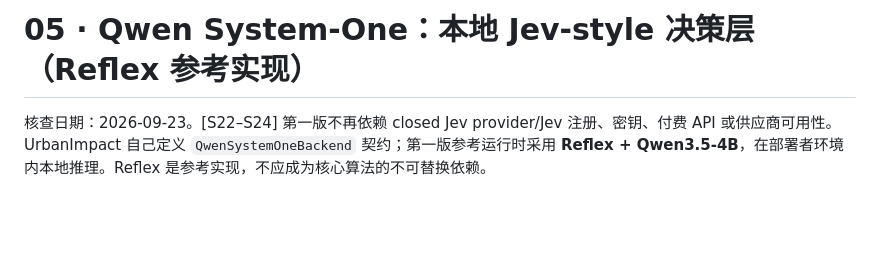
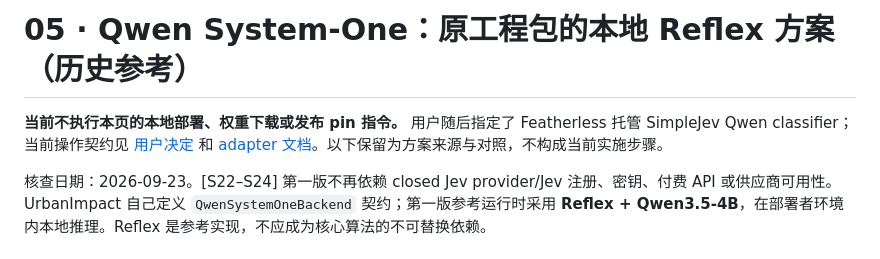
Before and after one commit to LN6666/CiviFlux, a Markdown page: docs/05_QWEN_SYSTEM_ONE.md, the part around the change. Drawn GitHub-style; blank space fills up the shorter version.

Commit message:
Mark legacy local Qwen instructions as superseded

```diff
--- a/docs/05_QWEN_SYSTEM_ONE.md
+++ b/docs/05_QWEN_SYSTEM_ONE.md
@@ -1,4 +1,6 @@
-# 05 · Qwen System-One：本地 Jev-style 决策层（Reflex 参考实现）
+# 05 · Qwen System-One：原工程包的本地 Reflex 方案（历史参考）
+
+**当前不执行本页的本地部署、权重下载或发布 pin 指令。** 用户随后指定了 Featherless 托管 SimpleJev Qwen classifier；当前操作契约见 [用户决定](../execution/USER_DECISIONS.md) 和 [adapter 文档](../adapters/system_one/README.md)。以下保留为方案来源与对照，不构成当前实施步骤。
 
 核查日期：2026-09-23。[S22–S24] 第一版不再依赖 closed Jev provider/Jev 注册、密钥、付费 API 或供应商可用性。UrbanImpact 自己定义 `QwenSystemOneBackend` 契约；第一版参考运行时采用 **Reflex + Qwen3.5-4B**，在部署者环境内本地推理。Reflex 是参考实现，不应成为核心算法的不可替换依赖。
 
```
Also changed, not shown: prompts/00_MASTER.md (+2 -0 lines).
